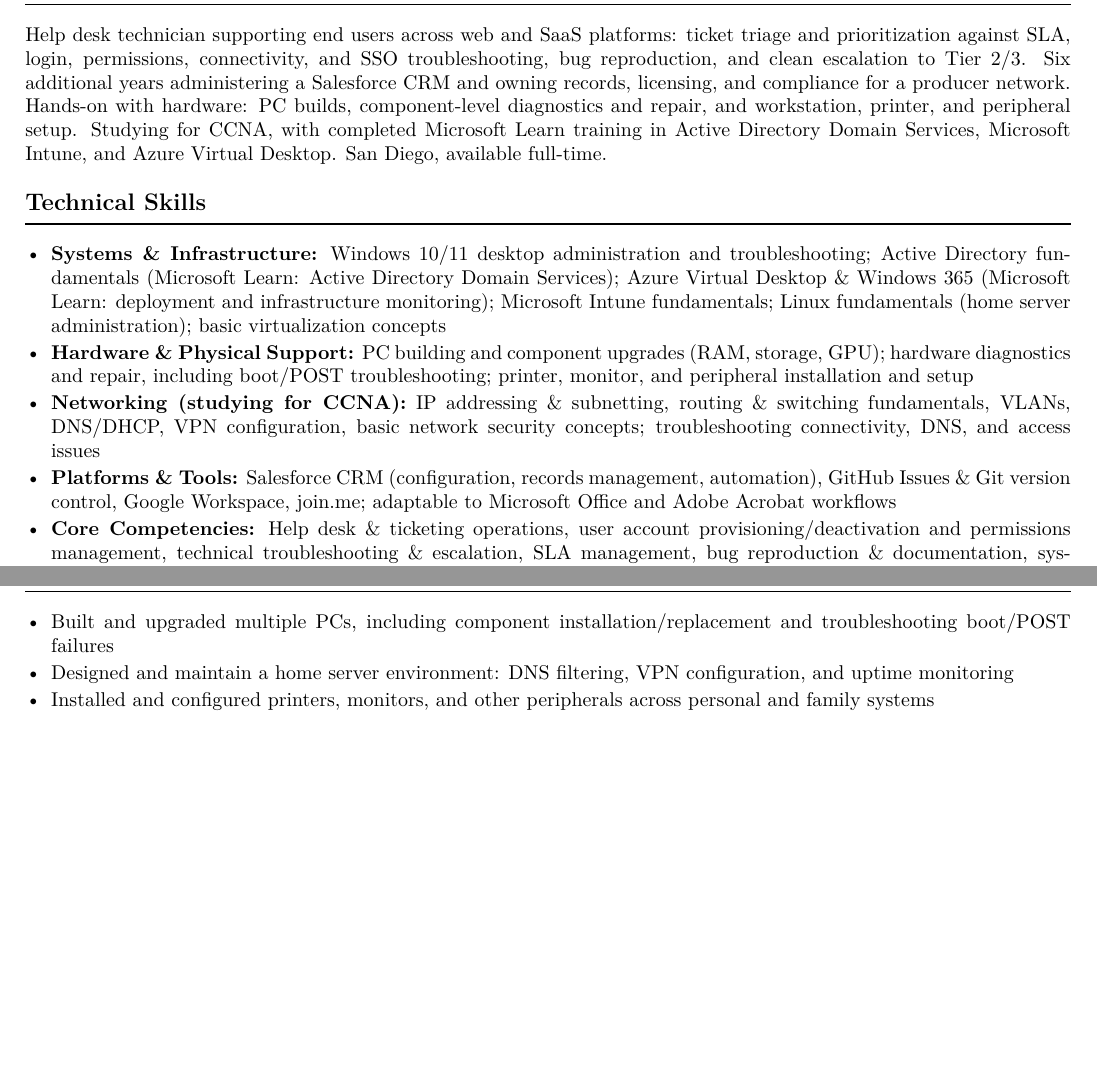
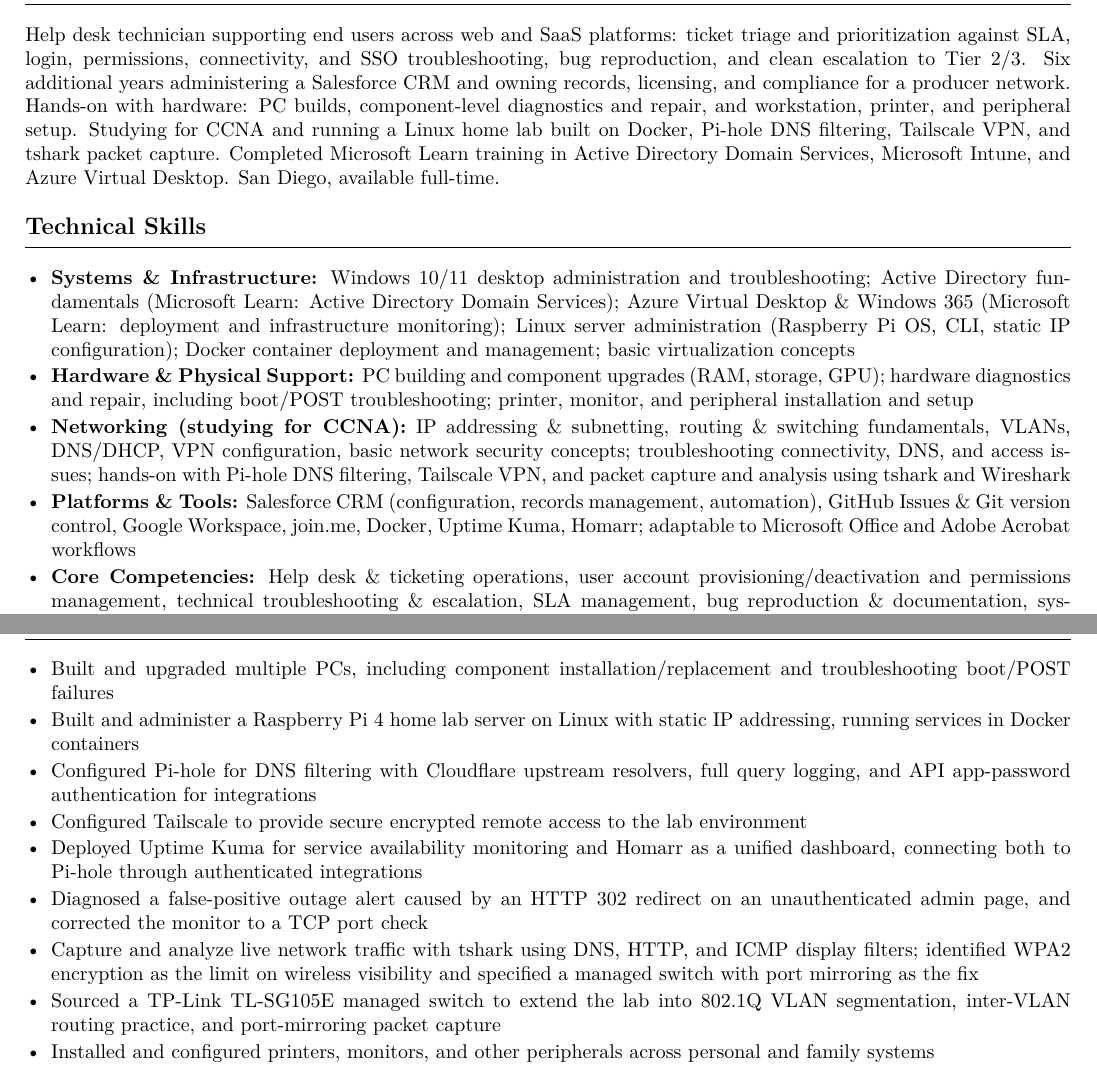
Before and after one commit to beanpackets/beanpackets.github.io, a LaTeX CV (resume-src/resume.tex): two parts of pages 1 and 3 of 4, joined at a grey line, cut so that both start at the same text, the shorter picture padded with empty space. Compiled offline with pdfLaTeX.

Commit message:
Update the resume with the current home lab and networking work

```diff
--- a/resume-src/resume.tex
+++ b/resume-src/resume.tex
@@ -72,8 +72,9 @@
 reproduction, and clean escalation to Tier 2/3. Six additional years administering a Salesforce CRM
 and owning records, licensing, and compliance for a producer network. Hands-on with hardware: PC
 builds, component-level diagnostics and repair, and workstation, printer, and peripheral setup.
-Studying for CCNA, with completed Microsoft Learn training in Active Directory Domain Services,
-Microsoft Intune, and Azure Virtual Desktop. San Diego, available full-time.
+Studying for CCNA and running a Linux home lab built on Docker, Pi-hole DNS filtering, Tailscale
+VPN, and tshark packet capture. Completed Microsoft Learn training in Active Directory Domain
+Services, Microsoft Intune, and Azure Virtual Desktop. San Diego, available full-time.
 
 % ------------------------------------------------ skills
 \section*{Technical Skills}
@@ -81,17 +82,18 @@
   \item \textbf{Systems \& Infrastructure:} Windows 10/11 desktop administration and
         troubleshooting; Active Directory fundamentals (Microsoft Learn: Active Directory Domain
         Services); Azure Virtual Desktop \& Windows 365 (Microsoft Learn: deployment and
-        infrastructure monitoring); Microsoft Intune fundamentals; Linux fundamentals (home server
-        administration); basic virtualization concepts
+        infrastructure monitoring); Linux server administration (Raspberry Pi OS, CLI, static IP
+        configuration); Docker container deployment and management; basic virtualization concepts
   \item \textbf{Hardware \& Physical Support:} PC building and component upgrades (RAM, storage,
         GPU); hardware diagnostics and repair, including boot/POST troubleshooting; printer,
         monitor, and peripheral installation and setup
   \item \textbf{Networking (studying for CCNA):} IP addressing \& subnetting, routing \& switching
         fundamentals, VLANs, DNS/DHCP, VPN configuration, basic network security concepts;
-        troubleshooting connectivity, DNS, and access issues
+        troubleshooting connectivity, DNS, and access issues; hands-on with Pi-hole DNS filtering,
+        Tailscale VPN, and packet capture and analysis using tshark and Wireshark
   \item \textbf{Platforms \& Tools:} Salesforce CRM (configuration, records management,
-        automation), GitHub Issues \& Git version control, Google Workspace, join.me; adaptable to
-        Microsoft Office and Adobe Acrobat workflows
+        automation), GitHub Issues \& Git version control, Google Workspace, join.me, Docker,
+        Uptime Kuma, Homarr; adaptable to Microsoft Office and Adobe Acrobat workflows
   \item \textbf{Core Competencies:} Help desk \& ticketing operations, user account
         provisioning/deactivation and permissions management, technical troubleshooting \&
         escalation, SLA management, bug reproduction \& documentation, system/status monitoring,
@@ -239,6 +241,29 @@
   \item Facing, inventory, and assisting guests with questions and store information
 \end{itemize}
 
+% ------------------------------------------------ home lab
+\section*{Home Lab \& Hardware Projects}
+\begin{itemize}
+  \item Built and upgraded multiple PCs, including component installation/replacement and
+        troubleshooting boot/POST failures
+  \item Built and administer a Raspberry Pi 4 home lab server on Linux with static IP addressing,
+        running services in Docker containers
+  \item Configured Pi-hole for DNS filtering with Cloudflare upstream resolvers, full query logging,
+        and API app-password authentication for integrations
+  \item Configured Tailscale to provide secure encrypted remote access to the lab environment
+  \item Deployed Uptime Kuma for service availability monitoring and Homarr as a unified dashboard,
+        connecting both to Pi-hole through authenticated integrations
+  \item Diagnosed a false-positive outage alert caused by an HTTP 302 redirect on an unauthenticated
+        admin page, and corrected the monitor to a TCP port check
+  \item Capture and analyze live network traffic with tshark using DNS, HTTP, and ICMP display
+        filters; identified WPA2 encryption as the limit on wireless visibility and specified a
+        managed switch with port mirroring as the fix
+  \item Sourced a TP-Link TL-SG105E managed switch to extend the lab into 802.1Q VLAN segmentation,
+        inter-VLAN routing practice, and port-mirroring packet capture
+  \item Installed and configured printers, monitors, and other peripherals across personal and
+        family systems
+\end{itemize}
+
 % ------------------------------------------------ websites & projects
 \section*{Websites \& Technical Projects}
 \textbf{Personal portfolio website}
@@ -272,17 +297,6 @@
   \item Operated blockchain nodes and interacted with on-chain and DeFi applications
 \end{itemize}
 
-% ------------------------------------------------ home lab
-\section*{Home Lab \& Hardware Projects}
-\begin{itemize}
-  \item Built and upgraded multiple PCs, including component installation/replacement and
-        troubleshooting boot/POST failures
-  \item Designed and maintain a home server environment: DNS filtering, VPN configuration, and
-        uptime monitoring
-  \item Installed and configured printers, monitors, and other peripherals across personal and
-        family systems
-\end{itemize}
-
 % ------------------------------------------------ drone & rf
 \section*{Drone \& RF Projects}
 \begin{itemize}
```
Also changed, not shown: 1 other file.
